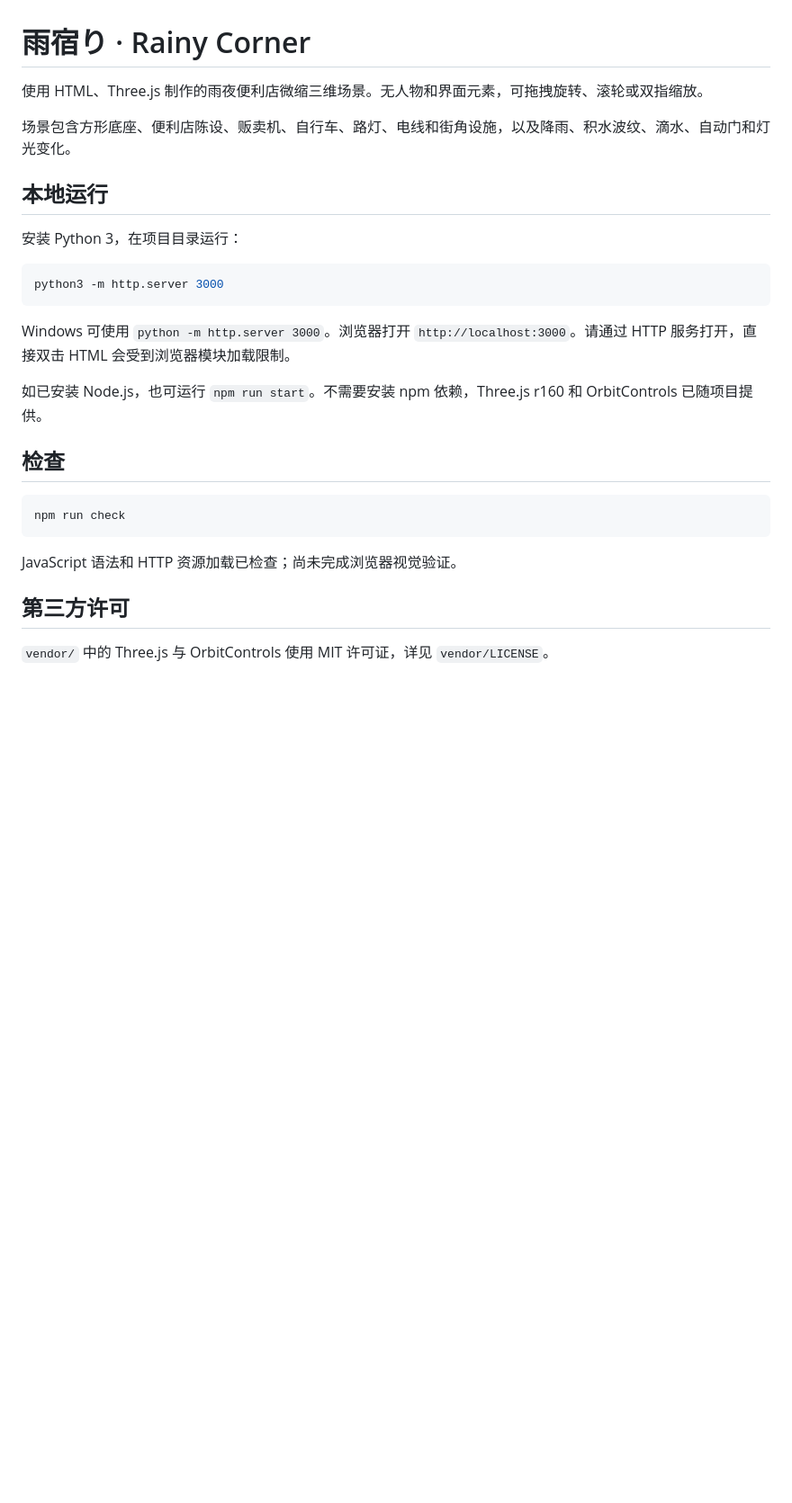
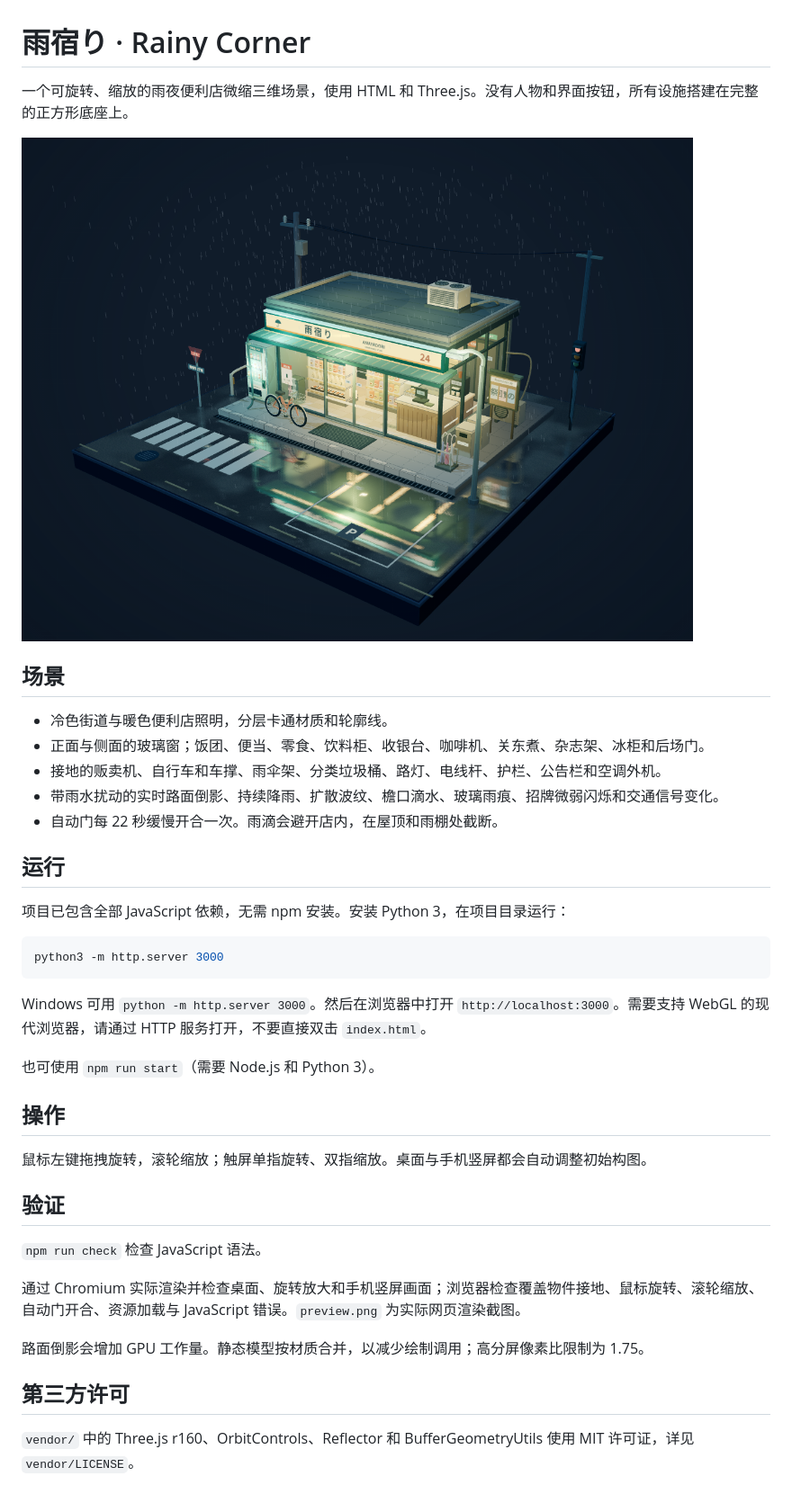
Before and after one commit to warlegtree/codex_demo, a Markdown page: README.md, the part around the change. Shown at 90% size. GitHub-like rendering; pictures changed too: preview.png (added); blank space fills up the shorter version.

````diff
--- a/README.md
+++ b/README.md
@@ -1,29 +1,41 @@
 # 雨宿り · Rainy Corner
 
-使用 HTML、Three.js 制作的雨夜便利店微缩三维场景。无人物和界面元素，可拖拽旋转、滚轮或双指缩放。
+一个可旋转、缩放的雨夜便利店微缩三维场景，使用 HTML 和 Three.js。没有人物和界面按钮，所有设施搭建在完整的正方形底座上。
 
-场景包含方形底座、便利店陈设、贩卖机、自行车、路灯、电线和街角设施，以及降雨、积水波纹、滴水、自动门和灯光变化。
+![雨夜便利店场景实机截图](preview.png)
 
-## 本地运行
+## 场景
 
-安装 Python 3，在项目目录运行：
+- 冷色街道与暖色便利店照明，分层卡通材质和轮廓线。
+- 正面与侧面的玻璃窗；饭团、便当、零食、饮料柜、收银台、咖啡机、关东煮、杂志架、冰柜和后场门。
+- 接地的贩卖机、自行车和车撑、雨伞架、分类垃圾桶、路灯、电线杆、护栏、公告栏和空调外机。
+- 带雨水扰动的实时路面倒影、持续降雨、扩散波纹、檐口滴水、玻璃雨痕、招牌微弱闪烁和交通信号变化。
+- 自动门每 22 秒缓慢开合一次。雨滴会避开店内，在屋顶和雨棚处截断。
+
+## 运行
+
+项目已包含全部 JavaScript 依赖，无需 npm 安装。安装 Python 3，在项目目录运行：
 
 ```sh
 python3 -m http.server 3000
 ```
 
-Windows 可使用 `python -m http.server 3000`。浏览器打开 `http://localhost:3000`。请通过 HTTP 服务打开，直接双击 HTML 会受到浏览器模块加载限制。
+Windows 可用 `python -m http.server 3000`。然后在浏览器中打开 `http://localhost:3000`。需要支持 WebGL 的现代浏览器，请通过 HTTP 服务打开，不要直接双击 `index.html`。
 
-如已安装 Node.js，也可运行 `npm run start`。不需要安装 npm 依赖，Three.js r160 和 OrbitControls 已随项目提供。
+也可使用 `npm run start`（需要 Node.js 和 Python 3）。
 
-## 检查
+## 操作
 
-```sh
-npm run check
-```
+鼠标左键拖拽旋转，滚轮缩放；触屏单指旋转、双指缩放。桌面与手机竖屏都会自动调整初始构图。
 
-JavaScript 语法和 HTTP 资源加载已检查；尚未完成浏览器视觉验证。
+## 验证
+
+`npm run check` 检查 JavaScript 语法。
+
+通过 Chromium 实际渲染并检查桌面、旋转放大和手机竖屏画面；浏览器检查覆盖物件接地、鼠标旋转、滚轮缩放、自动门开合、资源加载与 JavaScript 错误。`preview.png` 为实际网页渲染截图。
+
+路面倒影会增加 GPU 工作量。静态模型按材质合并，以减少绘制调用；高分屏像素比限制为 1.75。
 
 ## 第三方许可
 
-`vendor/` 中的 Three.js 与 OrbitControls 使用 MIT 许可证，详见 `vendor/LICENSE`。
+`vendor/` 中的 Three.js r160、OrbitControls、Reflector 和 BufferGeometryUtils 使用 MIT 许可证，详见 `vendor/LICENSE`。
````
Also changed, not shown: 4 other files.
